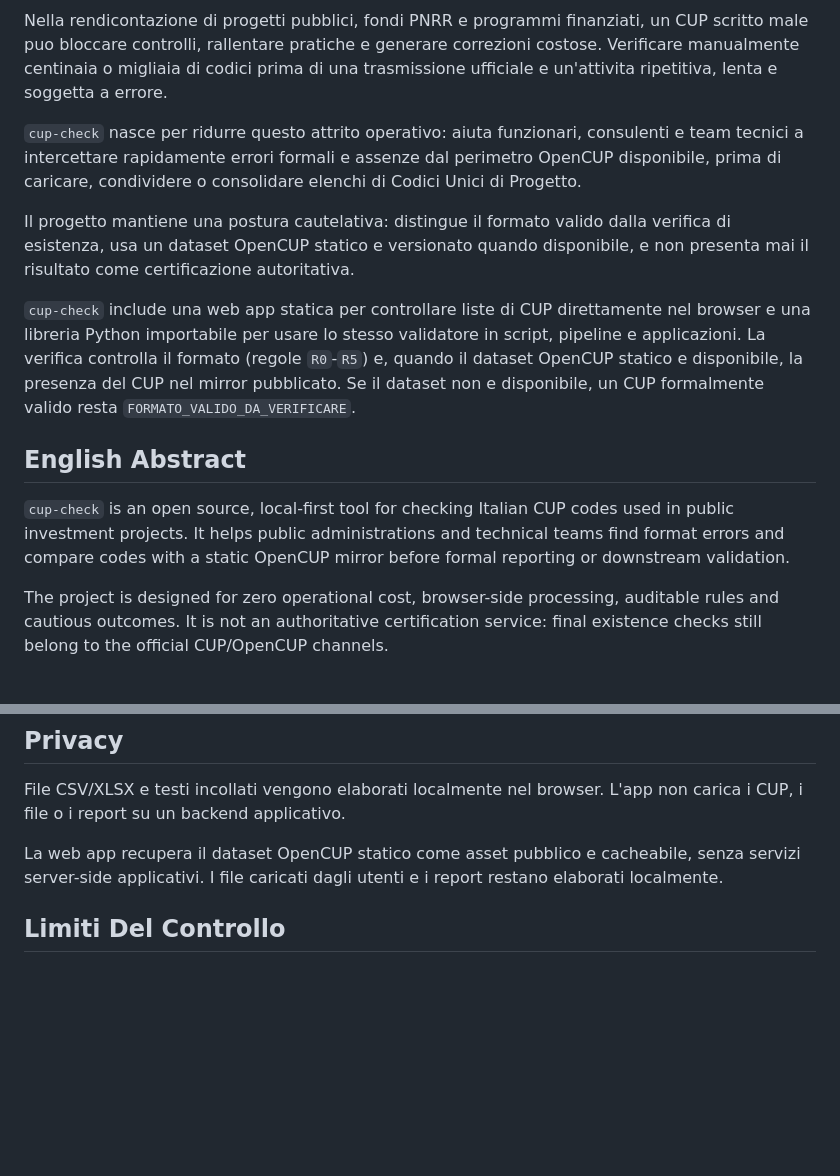
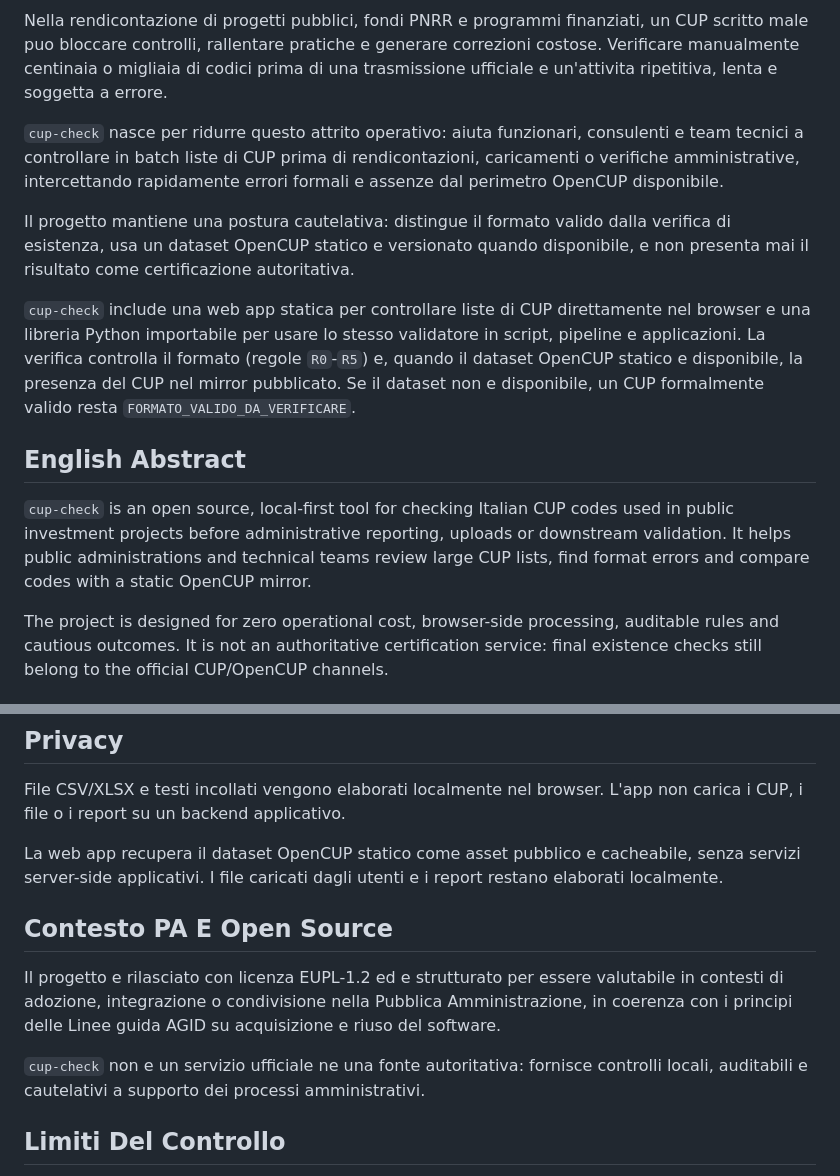
Before and after one commit to ale-saglia/cup-check, a Markdown page: README.md, 2 parts joined by grey strips. Drawn GitHub-style; blank space fills up the shorter version.

Commit message:
docs: rafforza contesto pa nel readme

```diff
--- a/README.md
+++ b/README.md
@@ -8,7 +8,7 @@
 
 Nella rendicontazione di progetti pubblici, fondi PNRR e programmi finanziati, un CUP scritto male puo bloccare controlli, rallentare pratiche e generare correzioni costose. Verificare manualmente centinaia o migliaia di codici prima di una trasmissione ufficiale e un'attivita ripetitiva, lenta e soggetta a errore.
 
-`cup-check` nasce per ridurre questo attrito operativo: aiuta funzionari, consulenti e team tecnici a intercettare rapidamente errori formali e assenze dal perimetro OpenCUP disponibile, prima di caricare, condividere o consolidare elenchi di Codici Unici di Progetto.
+`cup-check` nasce per ridurre questo attrito operativo: aiuta funzionari, consulenti e team tecnici a controllare in batch liste di CUP prima di rendicontazioni, caricamenti o verifiche amministrative, intercettando rapidamente errori formali e assenze dal perimetro OpenCUP disponibile.
 
 Il progetto mantiene una postura cautelativa: distingue il formato valido dalla verifica di esistenza, usa un dataset OpenCUP statico e versionato quando disponibile, e non presenta mai il risultato come certificazione autoritativa.
 
@@ -16,7 +16,7 @@ Il progetto mantiene una postura cautelativa: distingue il formato valido dalla
 
 ## English Abstract
 
-`cup-check` is an open source, local-first tool for checking Italian CUP codes used in public investment projects. It helps public administrations and technical teams find format errors and compare codes with a static OpenCUP mirror before formal reporting or downstream validation.
+`cup-check` is an open source, local-first tool for checking Italian CUP codes used in public investment projects before administrative reporting, uploads or downstream validation. It helps public administrations and technical teams review large CUP lists, find format errors and compare codes with a static OpenCUP mirror.
 
 The project is designed for zero operational cost, browser-side processing, auditable rules and cautious outcomes. It is not an authoritative certification service: final existence checks still belong to the official CUP/OpenCUP channels.
 
@@ -39,6 +39,12 @@ Il progetto e rilasciato come web app statica e package Python.
 File CSV/XLSX e testi incollati vengono elaborati localmente nel browser. L'app non carica i CUP, i file o i report su un backend applicativo.
 
 La web app recupera il dataset OpenCUP statico come asset pubblico e cacheabile, senza servizi server-side applicativi. I file caricati dagli utenti e i report restano elaborati localmente.
+
+## Contesto PA E Open Source
+
+Il progetto e rilasciato con licenza EUPL-1.2 ed e strutturato per essere valutabile in contesti di adozione, integrazione o condivisione nella Pubblica Amministrazione, in coerenza con i principi delle Linee guida AGID su acquisizione e riuso del software.
+
+`cup-check` non e un servizio ufficiale ne una fonte autoritativa: fornisce controlli locali, auditabili e cautelativi a supporto dei processi amministrativi.
 
 ## Limiti Del Controllo
 
```
Also changed, not shown: docs/roadmap.md (+2 -2 lines).
